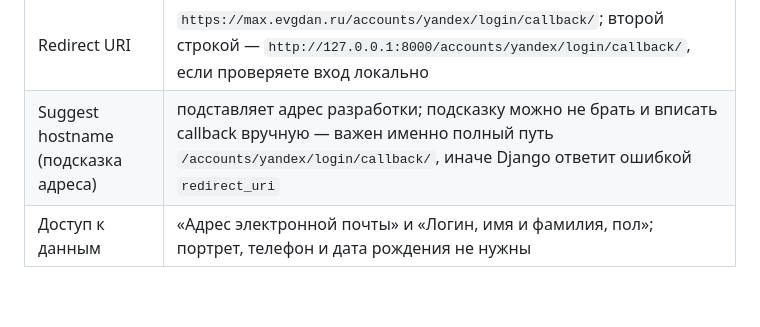
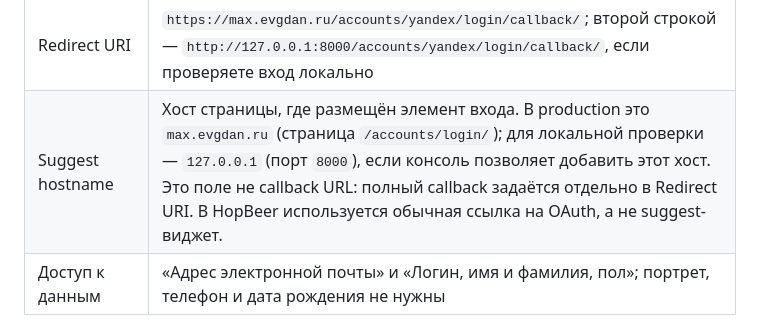
Before and after one commit to qqmax7/hopbeer, a Markdown page: docs/DEPLOYMENT.md, the part around the change. Rendered like a GitHub page; blank space fills up the shorter version.

Commit message:
docs(SPEC-002): clarify suggest hostname
Описано назначение Suggest hostname и различие с callback Redirect URI. Указаны хосты production и локальной страницы входа.

```diff
--- a/docs/DEPLOYMENT.md
+++ b/docs/DEPLOYMENT.md
@@ -198,7 +198,7 @@ systemctl restart tproxy-server mtproxy
 | Название вашего сервиса | `HopBeer` (видно пользователю на странице согласия) |
 | Контактная почта | почта владельца |
 | Redirect URI | `https://max.evgdan.ru/accounts/yandex/login/callback/`; второй строкой — `http://127.0.0.1:8000/accounts/yandex/login/callback/`, если проверяете вход локально |
-| Suggest hostname (подсказка адреса) | подставляет адрес разработки; подсказку можно не брать и вписать callback вручную — важен именно полный путь `/accounts/yandex/login/callback/`, иначе Django ответит ошибкой `redirect_uri` |
+| Suggest hostname | Хост страницы, где размещён элемент входа. В production это `max.evgdan.ru` (страница `/accounts/login/`); для локальной проверки — `127.0.0.1` (порт `8000`), если консоль позволяет добавить этот хост. Это поле не callback URL: полный callback задаётся отдельно в Redirect URI. В HopBeer используется обычная ссылка на OAuth, а не suggest-виджет. |
 | Доступ к данным | «Адрес электронной почты» и «Логин, имя и фамилия, пол»; портрет, телефон и дата рождения не нужны |
 
 Yandex сравнивает в `Redirect URI` схему, хост, порт и путь, поэтому
```
